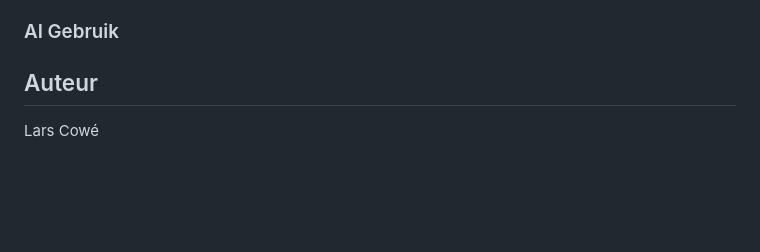
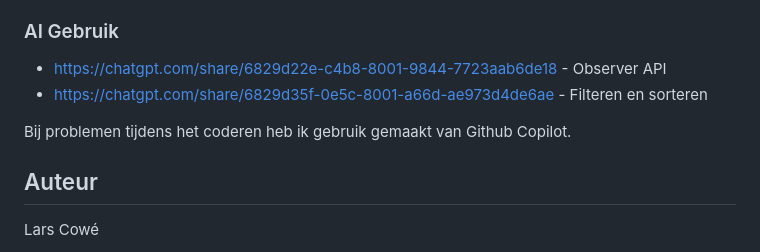
Before and after one commit to LarsCowe/pokex-project, a Markdown page: README.md, the part around one of its changes. Drawn GitHub-style; blank space fills up the shorter version.

```diff
--- a/README.md
+++ b/README.md
@@ -122,6 +123,11 @@ PokéX is een Pokémon-verkenner gebouwd met vanilla JavaScript, gebruikmakend v
 
 ### AI Gebruik
 
+- https://chatgpt.com/share/6829d22e-c4b8-8001-9844-7723aab6de18 - Observer API
+- https://chatgpt.com/share/6829d35f-0e5c-8001-a66d-ae973d4de6ae - Filteren en sorteren
+
+Bij problemen tijdens het coderen heb ik gebruik gemaakt van Github Copilot.
+
 ## Auteur
 
 Lars Cowé
```
Also changed, not shown: other parts of README.md (+1 -0 lines).
